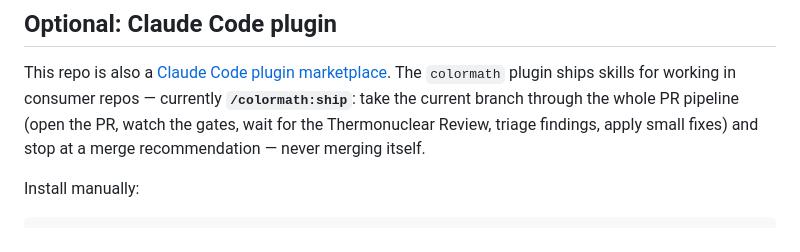
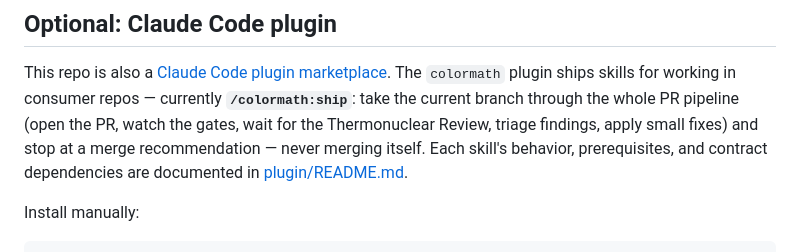
Before and after one commit to craigmbooth/colormath, a Markdown page: README.md, the part around the change. Drawn GitHub-style.

Commit message:
docs: plugin README — skill catalog with prerequisites and contract deps
Co-Authored-By: Claude Fable 5 <noreply@anthropic.com>
Claude-Session: https://claude.ai/code/session_01XqZfmzUmL9yunRJvBCKNc7

```diff
--- a/README.md
+++ b/README.md
@@ -183,7 +183,8 @@ The `colormath` plugin ships skills for working in consumer repos — currently
 **`/colormath:ship`**: take the current branch through the whole PR pipeline
 (open the PR, watch the gates, wait for the Thermonuclear Review, triage
 findings, apply small fixes) and stop at a merge recommendation — never
-merging itself.
+merging itself. Each skill's behavior, prerequisites, and contract
+dependencies are documented in [plugin/README.md](plugin/README.md).
 
 Install manually:
 
```
Also changed, not shown: plugin/README.md (added, +61 -0 lines).
